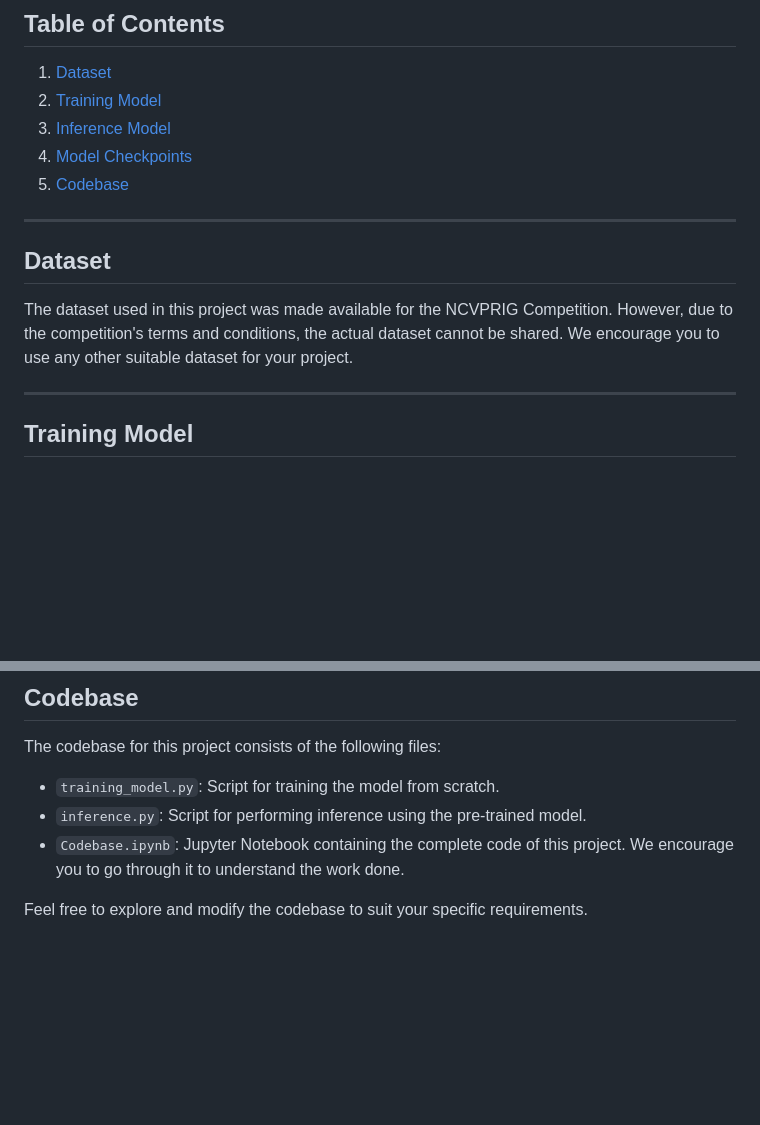
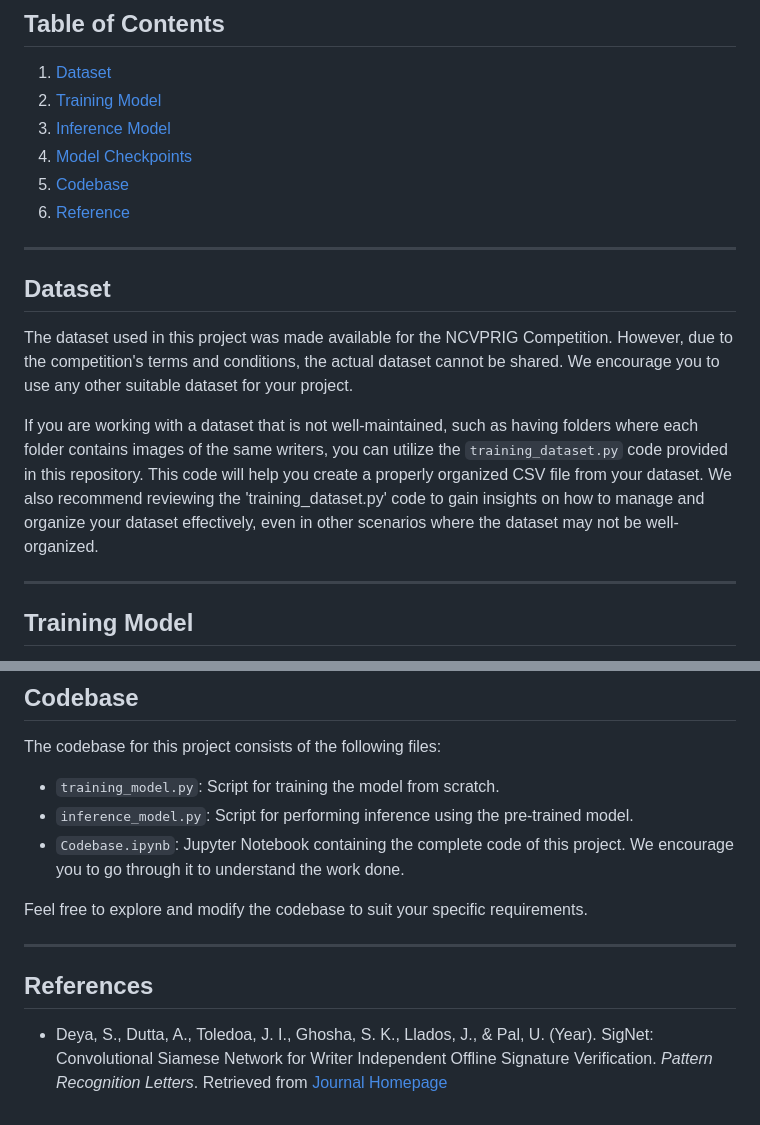
Before and after one commit to Nitish-B21AI056/Writer_Verification, a Markdown page: README.md, 2 parts joined by grey strips. GitHub-like rendering; blank space fills up the shorter version.

```diff
--- a/README.md
+++ b/README.md
@@ -12,12 +12,15 @@ This GitHub repository aims to identify whether a given pair of handwritten text
 3. [Inference Model](#inference-model)
 4. [Model Checkpoints](#model-checkpoints)
 5. [Codebase](#codebase)
+6.  [Reference](#reference)
 
 ----------------------------------------------------------------------------------------------------------------------------------------------------------------------
 
 ## Dataset <a name="dataset"></a>
 
 The dataset used in this project was made available for the NCVPRIG Competition. However, due to the competition's terms and conditions, the actual dataset cannot be shared. We encourage you to use any other suitable dataset for your project.
+
+If you are working with a dataset that is not well-maintained, such as having folders where each folder contains images of the same writers, you can utilize the `training_dataset.py` code provided in this repository. This code will help you create a properly organized CSV file from your dataset. We also recommend reviewing the 'training_dataset.py' code to gain insights on how to manage and organize your dataset effectively, even in other scenarios where the dataset may not be well-organized.
 
 ----------------------------------------------------------------------------------------------------------------------------------------------------------------------
 
@@ -54,7 +57,12 @@ If you want to use the pre-trained model, download the models from the shared Go
 The codebase for this project consists of the following files:
 
 - `training_model.py`: Script for training the model from scratch.
-- `inference.py`: Script for performing inference using the pre-trained model.
+- `inference_model.py`: Script for performing inference using the pre-trained model.
 - `Codebase.ipynb`: Jupyter Notebook containing the complete code of this project. We encourage you to go through it to understand the work done.
 
 Feel free to explore and modify the codebase to suit your specific requirements.
+
+----------------------------------------------------------------------------------------------------------------------------------------------------------------------
+## References <a name="reference"></a>
+
+- Deya, S., Dutta, A., Toledoa, J. I., Ghosha, S. K., Llados, J., & Pal, U. (Year). SigNet: Convolutional Siamese Network for Writer Independent Offline Signature Verification. _Pattern Recognition Letters_. Retrieved from [Journal Homepage](www.elsevier.com)
```
